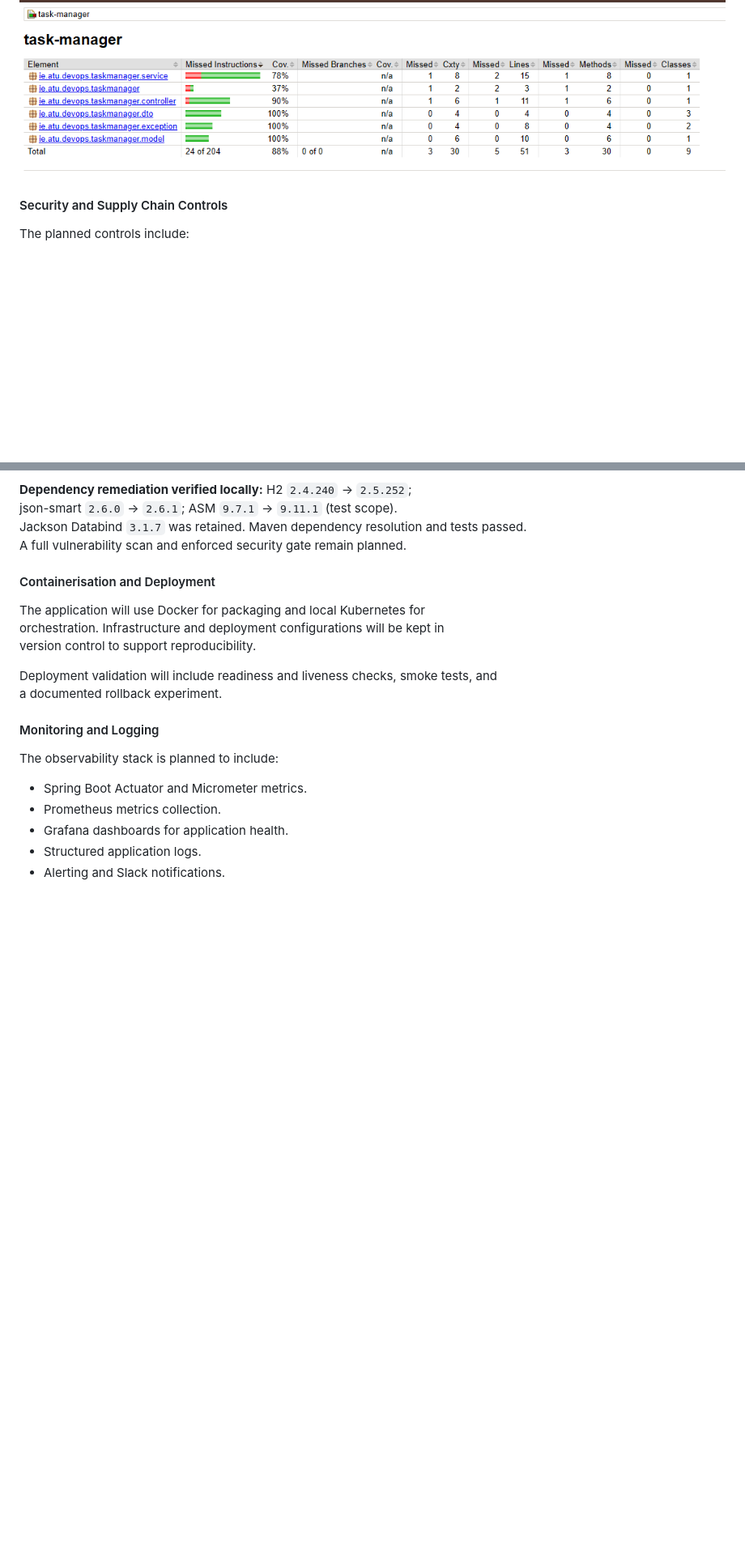
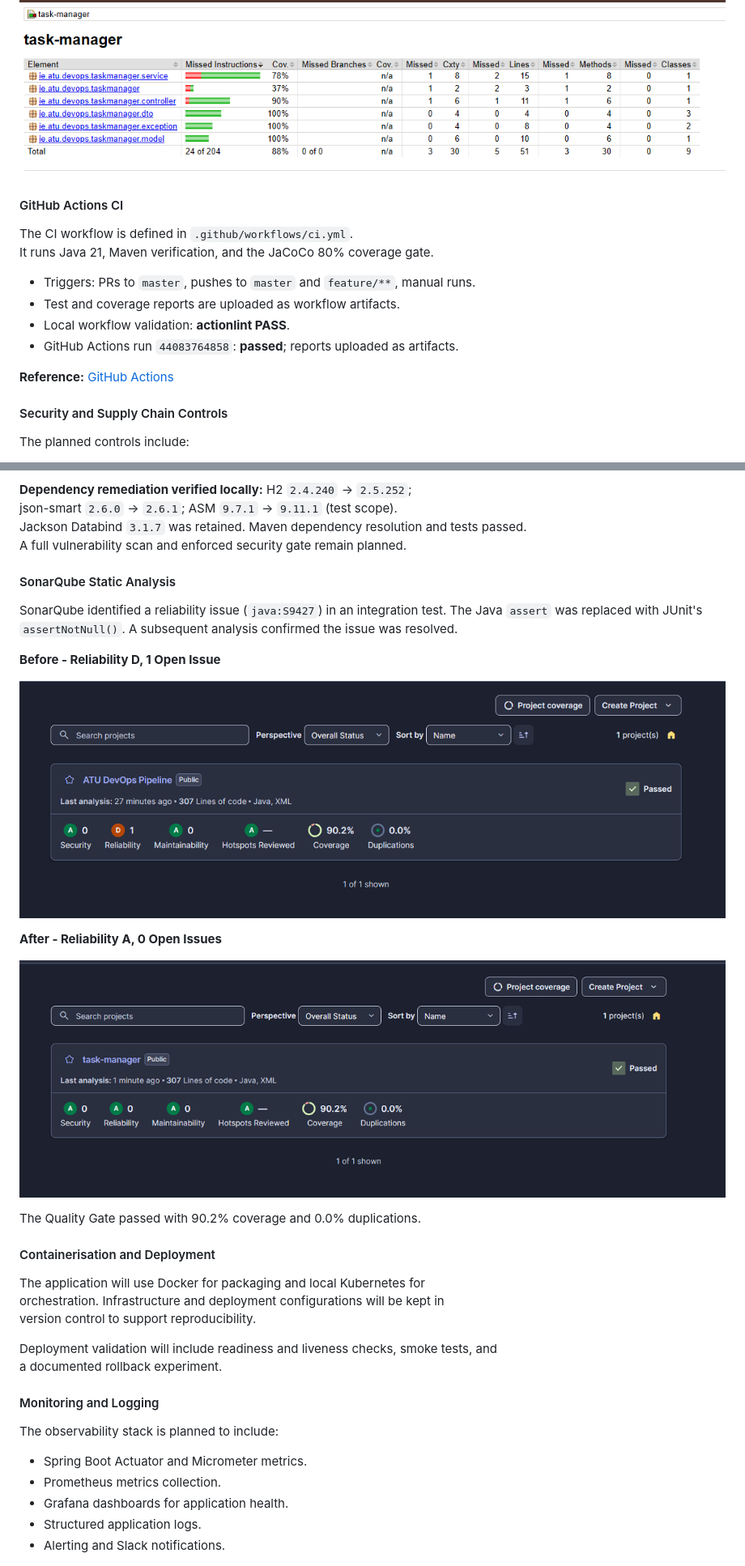
Before and after one commit to maxvanny2010/atu-devops-pipeline, a Markdown page: README.md, 2 parts joined by grey strips. Shown at 81% size. Rendered like a GitHub page; pictures changed too: evidence/sonarqube-dashboard-issue.png (added), evidence/sonarqube-dashboard-successes.png (added); blank space fills up the shorter version.

```diff
--- a/README.md
+++ b/README.md
@@ -115,6 +114,19 @@ JaCoCo 0.8.16 measures Java test coverage during Maven verification.
 - HTML report: `target/site/jacoco/index.html`.
 
 ![JaCoCo coverage report](evidence/jococo.png)
+
+#### GitHub Actions CI
+
+The CI workflow is defined in `.github/workflows/ci.yml`.<br/>
+It runs Java 21, Maven verification, and the JaCoCo 80% coverage gate.
+
+- Triggers: PRs to `master`, pushes to `master` and `feature/**`, manual runs.
+- Test and coverage reports are uploaded as workflow artifacts.
+- Local workflow validation: **actionlint PASS**.
+- GitHub Actions run `44083764858`: **passed**; reports uploaded as artifacts.
+
+**Reference:** [GitHub Actions](https://docs.github.com/en/actions)
+
 #### Security and Supply Chain Controls
 
 The planned controls include:
@@ -131,6 +143,22 @@ The planned controls include:
 json-smart `2.6.0` → `2.6.1`; ASM `9.7.1` → `9.11.1` (test scope).<br/>
 Jackson Databind `3.1.7` was retained. Maven dependency resolution and tests passed.<br/>
 A full vulnerability scan and enforced security gate remain planned.
+
+#### SonarQube Static Analysis
+
+SonarQube identified a reliability issue (`java:S9427`) in an
+integration test. The Java `assert` was replaced with JUnit's
+`assertNotNull()`. A subsequent analysis confirmed the issue was resolved.
+
+**Before - Reliability D, 1 Open Issue**
+
+![SonarQube before](evidence/sonarqube-dashboard-issue.png)
+
+**After - Reliability A, 0 Open Issues**
+
+![SonarQube after](evidence/sonarqube-dashboard-successes.png)
+
+The Quality Gate passed with 90.2% coverage and 0.0% duplications.
 
 #### Containerisation and Deployment
 
```
Also changed, not shown: other parts of README.md (+8 -7 lines), docs/ARCHITECTURE.md (+8 -0 lines), docs/REFLECTION_NOTES.md (+40 -0 lines), 2 other files.
